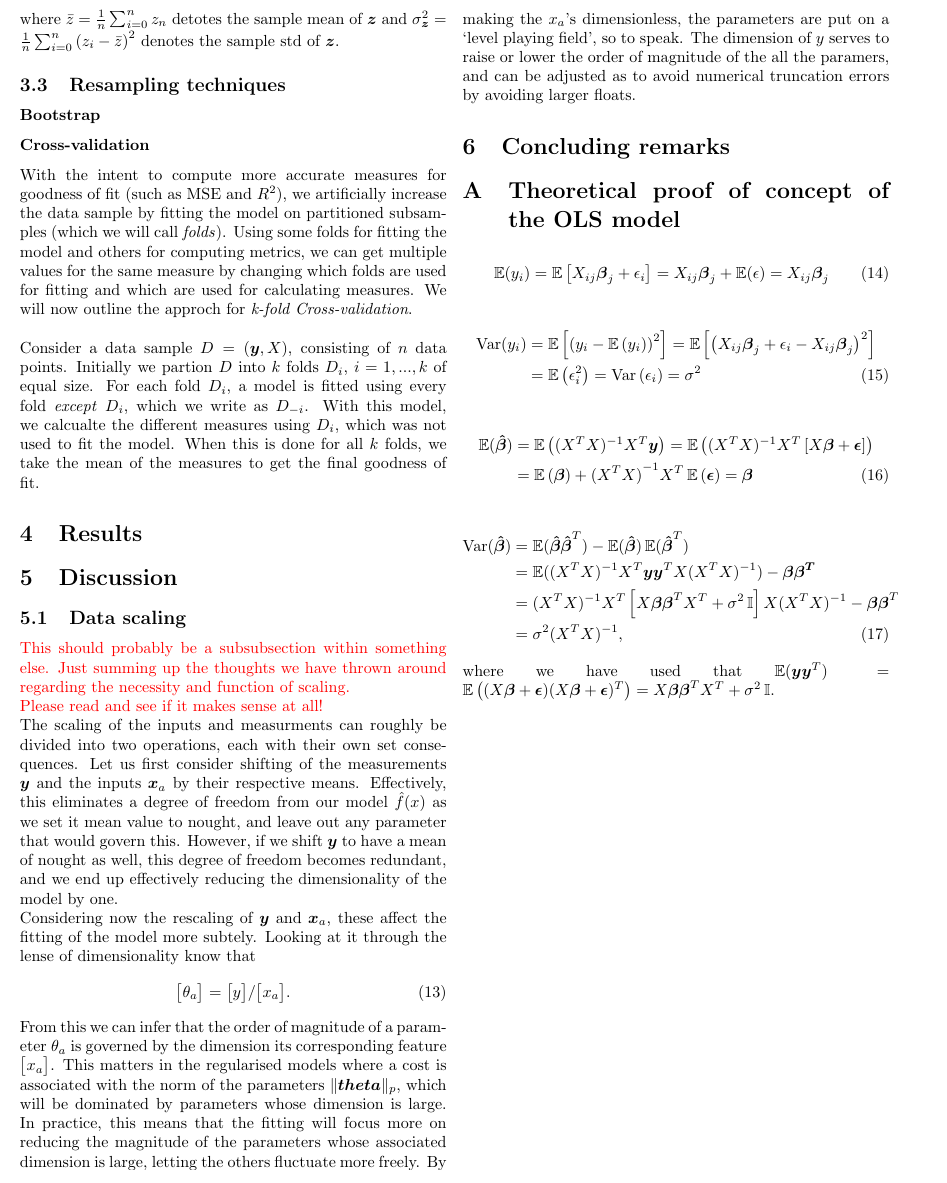
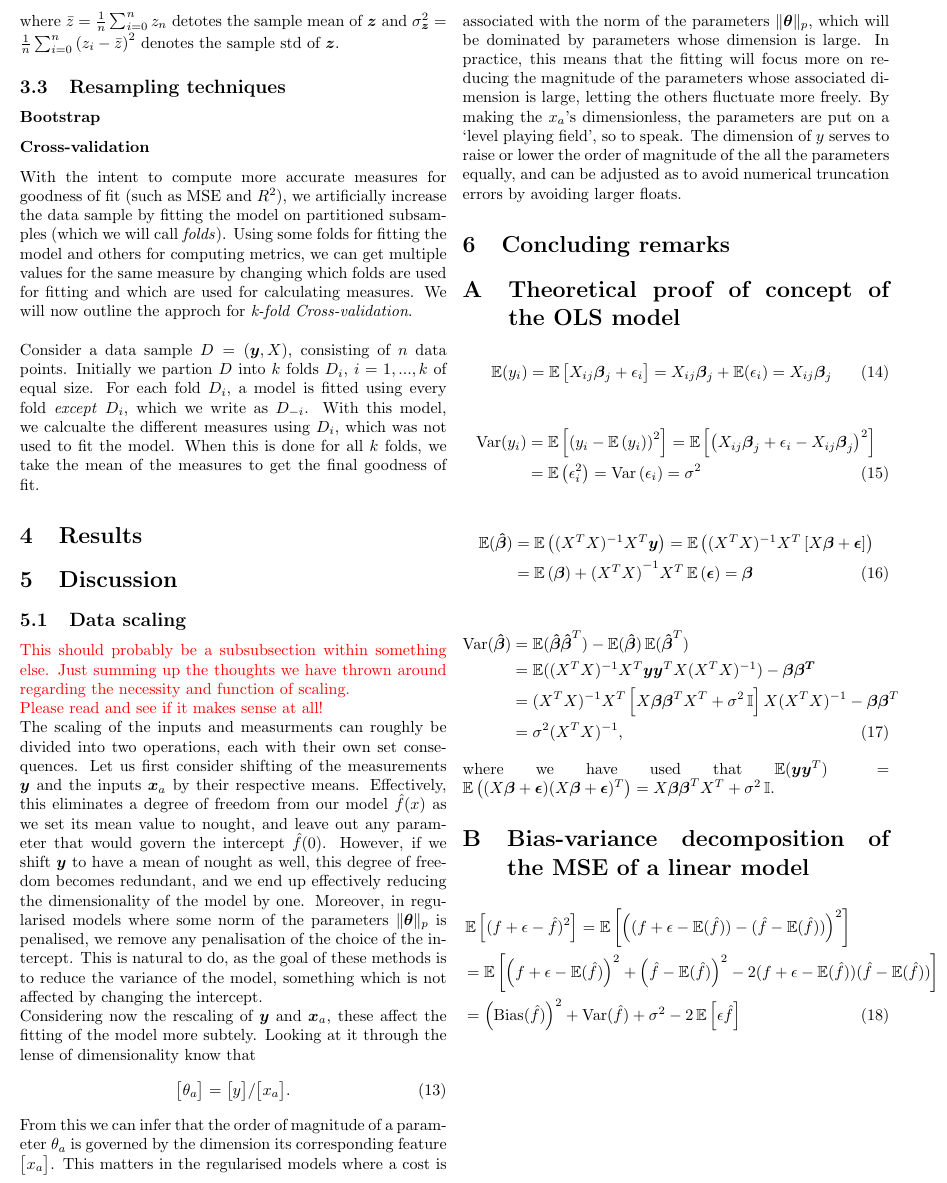
Before and after one commit to hkve/FYS-STK4155, a LaTeX paper (Project1/tex/main.tex): part of page 3 of 4, cut so that both start at the same text. Compiled offline with pdfLaTeX.

Commit message:
Texed a bit about bias-variance decomposition. Hit a bit of a wall...

```diff
--- a/Project1/tex/main.tex
+++ b/Project1/tex/main.tex
@@ -49,6 +49,7 @@
 
 \renewcommand{\expval}{\operatorname{\mathbb{E}}}
 \renewcommand{\var}{\operatorname{Var}}
+\newcommand{\bias}{\operatorname{Bias}}
 \DeclareMathOperator{\eye}{\mathbb{I}}
 \DeclareMathOperator{\sgn}{sgn}
 
@@ -204,13 +206,13 @@ Something general about initially fitting Franke data using OLS, ridge and lasso
     \subsection{Data scaling}
         \comment{This should probably be a subsubsection within something else. Just summing up the thoughts we have thrown around regarding the necessity and function of scaling.}
         \comment{Please read and see if it makes sense at all!}
-        The scaling of the inputs and measurments can roughly be divided into two operations, each with their own set consequences. Let us first consider shifting of the measurements $\vec{y}$ and the inputs $\vec{x}_a$ by their respective means. Effectively, this eliminates a degree of freedom from our model $\hat{f}(x)$ as we set it mean value to nought, and leave out any parameter that would govern this. However, if we shift $\vec{y}$ to have a mean of nought as well, this degree of freedom becomes redundant, and we end up effectively reducing the dimensionality of the model by one.
+        The scaling of the inputs and measurments can roughly be divided into two operations, each with their own set consequences. Let us first consider shifting of the measurements $\vec{y}$ and the inputs $\vec{x}_a$ by their respective means. Effectively, this eliminates a degree of freedom from our model $\hat{f}(x)$ as we set its mean value to nought, and leave out any parameter that would govern the intercept $\hat{f}(0)$. However, if we shift $\vec{y}$ to have a mean of nought as well, this degree of freedom becomes redundant, and we end up effectively reducing the dimensionality of the model by one. Moreover, in regularised models where some norm of the parameters $\norm[p]{\vec{\theta}}$ is penalised, we remove any penalisation of the choice of the intercept. This is natural to do, as the goal of these methods is to reduce the variance of the model, something which is not affected by changing the intercept.
 
         Considering now the rescaling of $\vec{y}$ and $\vec{x}_a$, these affect the fitting of the model more subtely. Looking at it through the lense of dimensionality know that
         \begin{align}
             \dimof{\theta_a} = \dimof{y} / \dimof{x_a}.
         \end{align}
-        From this we can infer that the order of magnitude of a parameter $\theta_a$ is governed by the dimension its corresponding feature $\dimof{x_a}$. This matters in the regularised models where a cost is associated with the norm of the parameters $\norm[p]{\vec{theta}}$, which will be dominated by parameters whose dimension is large. In practice, this means that the fitting will focus more on reducing the magnitude of the parameters whose associated dimension is large, letting the others fluctuate more freely. By making the $x_a$'s dimensionless, the parameters are put on a `level playing field', so to speak. The dimension of $y$ serves to raise or lower the order of magnitude of the all the paramers, and can be adjusted as to avoid numerical truncation errors by avoiding larger floats.
+        From this we can infer that the order of magnitude of a parameter $\theta_a$ is governed by the dimension its corresponding feature $\dimof{x_a}$. This matters in the regularised models where a cost is associated with the norm of the parameters $\norm[p]{\vec{\theta}}$, which will be dominated by parameters whose dimension is large. In practice, this means that the fitting will focus more on reducing the magnitude of the parameters whose associated dimension is large, letting the others fluctuate more freely. By making the $x_a$'s dimensionless, the parameters are put on a `level playing field', so to speak. The dimension of $y$ serves to raise or lower the order of magnitude of the all the parameters equally, and can be adjusted as to avoid numerical truncation errors by avoiding larger floats.
 
 
 \section{Concluding remarks}
@@ -222,7 +224,7 @@ Something general about initially fitting Franke data using OLS, ridge and lasso
 \begin{appendix}
     \section{Theoretical proof of concept of the OLS model}
         \begin{align}
-        \expval(y_i) = \expval\bclosed{X_{ij} \vec{\beta}_j + \epsilon_i} = X_{ij}\vec{\beta}_j + \expval(\epsilon) = X_{ij}\vec{\beta}_j
+            \expval(y_i) = \expval\bclosed{X_{ij} \vec{\beta}_j + \epsilon_i} = X_{ij}\vec{\beta}_j + \expval(\epsilon_i) = X_{ij}\vec{\beta}_j
         \end{align}
 
         \begin{align} \nonumber
@@ -242,6 +244,14 @@ Something general about initially fitting Franke data using OLS, ridge and lasso
             &= \sigma^2 (X^TX)^{-1},
         \end{align}
         where we have used that \(\expval(\vec{y}\vec{y}^T) = \expval\pclosed{(X\vec{\beta}+\vec{\epsilon})(X\vec{\beta}+\vec{\epsilon})^T} = X\vec{\beta}\vec{\beta}^TX^T + \sigma^2 \eye\).
+
+    \section{Bias-variance decomposition of the MSE of a linear model}
+
+    \begin{align} \nonumber
+        &\expval\bclosed{(f+\epsilon-\hat{f})^2} = \expval\bclosed{\pclosed{(f+\epsilon-\expval(\hat{f})) - (\hat{f}-\expval(\hat{f}))}^2} \\ \nonumber
+        &= \expval\bclosed{ \pclosed{f+\epsilon-\expval(\hat{f})}^2 + \pclosed{\hat{f}-\expval(\hat{f})}^2 - 2(f+\epsilon-\expval(\hat{f})) (\hat{f}-\expval(\hat{f})) } \\
+        &= \pclosed{\bias(\hat{f})}^2 + \var(\hat{f}) + \sigma^2 - 2\expval\bclosed{\epsilon\hat{f}}
+    \end{align}
 
     \begin{figure*}
         \begin{subfigure}{.5\textwidth}
```
Also changed, not shown: Project1/tex/main.tex (11 more changed lines). Lines whose indentation alone changed are shown as unchanged.
